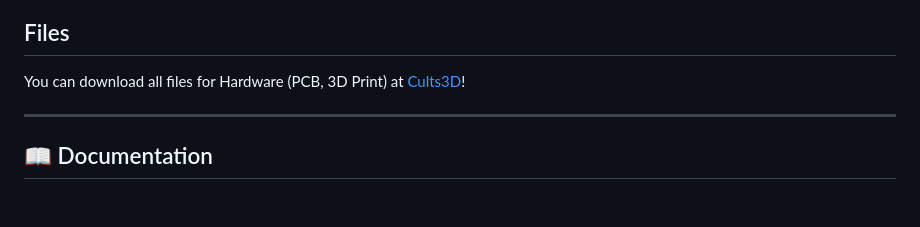
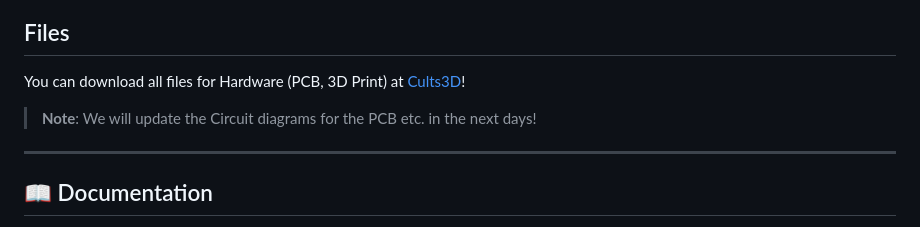
Before and after one commit to starklicht/starklicht-stm32, a Markdown page: README.md, the part around the change. Drawn GitHub-style; blank space fills up the shorter version.

Commit message:
docs: add hint for circuit diagrams

```diff
--- a/README.md
+++ b/README.md
@@ -16,6 +16,8 @@ It enables **dynamic lighting animations**, **battery management**, and **intuit
 ## Files
 
 You can download all files for Hardware (PCB, 3D Print) at [Cults3D](https://cults3d.com/de/modell-3d/gadget/starklicht)!
+
+> **Note**: We will update the Circuit diagrams for the PCB etc. in the next days!
 
 ---
 
```
